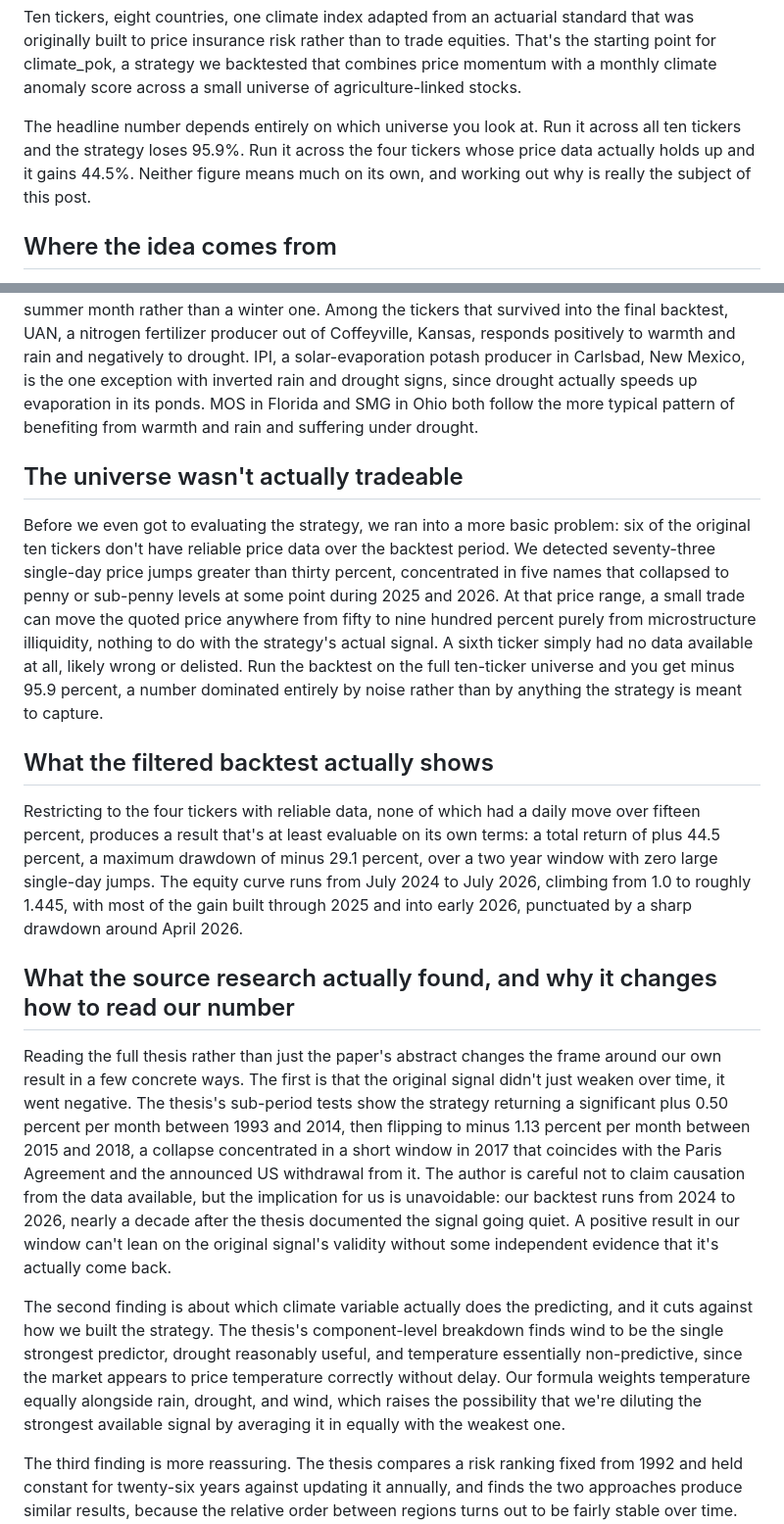
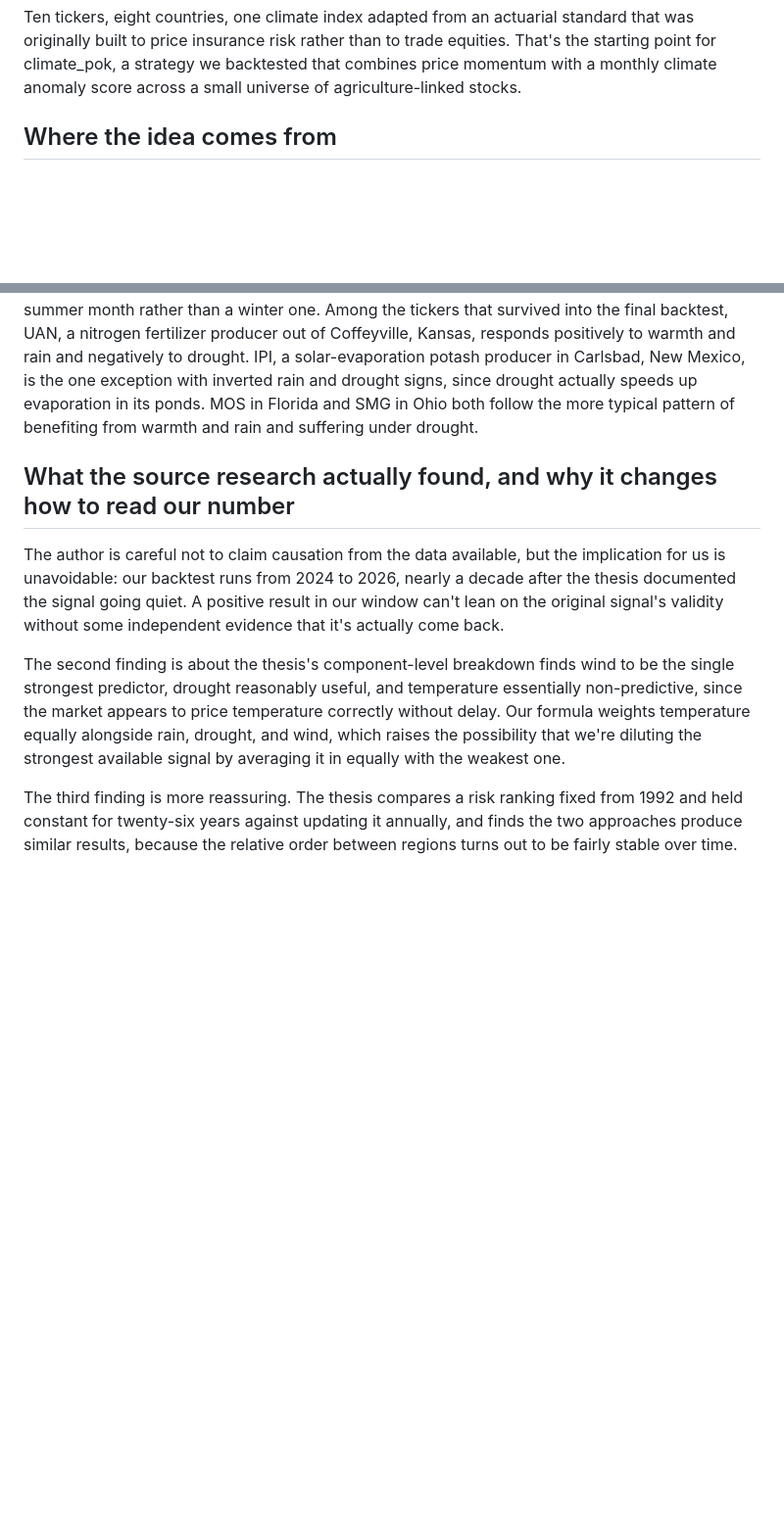
Before and after one commit to fintela/fintela-landing, a Markdown page: content/blog/climate_analysis.md, 2 parts joined by grey strips. Shown at 98% size. Drawn GitHub-style; blank space fills up the shorter version.

Commit message:
Revise climate analysis by removing non-tradeable sections
Removed sections discussing the tradeability of the universe and limitations of the backtest, emphasizing the need for improved weighting schemes and acknowledging the short evaluation period.

```diff
--- a/content/blog/climate_analysis.md
+++ b/content/blog/climate_analysis.md
@@ -9,7 +9,7 @@ published: true
 
 Ten tickers, eight countries, one climate index adapted from an actuarial standard that was originally built to price insurance risk rather than to trade equities. That's the starting point for climate_pok, a strategy we backtested that combines price momentum with a monthly climate anomaly score across a small universe of agriculture-linked stocks.
 
-The headline number depends entirely on which universe you look at. Run it across all ten tickers and the strategy loses 95.9%. Run it across the four tickers whose price data actually holds up and it gains 44.5%. Neither figure means much on its own, and working out why is really the subject of this post.
+
 
 ## Where the idea comes from
 
@@ -51,19 +51,11 @@ then keep anything with z(i) ≥ 0.75, with a floor of two positions and a ceili
 
 Every ticker in the universe is tied to a real place where the underlying business operates, and its climate sensitivity signs come directly from that. The clearest illustration is the hemisphere split: the two Southern Hemisphere names, Argentina's BIOX and Brazil's LVRO, have their temperature signs inverted relative to the Northern Hemisphere names, since a warm January in Rosario is a summer month rather than a winter one. Among the tickers that survived into the final backtest, UAN, a nitrogen fertilizer producer out of Coffeyville, Kansas, responds positively to warmth and rain and negatively to drought. IPI, a solar-evaporation potash producer in Carlsbad, New Mexico, is the one exception with inverted rain and drought signs, since drought actually speeds up evaporation in its ponds. MOS in Florida and SMG in Ohio both follow the more typical pattern of benefiting from warmth and rain and suffering under drought.
 
-## The universe wasn't actually tradeable
-
-Before we even got to evaluating the strategy, we ran into a more basic problem: six of the original ten tickers don't have reliable price data over the backtest period. We detected seventy-three single-day price jumps greater than thirty percent, concentrated in five names that collapsed to penny or sub-penny levels at some point during 2025 and 2026. At that price range, a small trade can move the quoted price anywhere from fifty to nine hundred percent purely from microstructure illiquidity, nothing to do with the strategy's actual signal. A sixth ticker simply had no data available at all, likely wrong or delisted. Run the backtest on the full ten-ticker universe and you get minus 95.9 percent, a number dominated entirely by noise rather than by anything the strategy is meant to capture.
-
-## What the filtered backtest actually shows
-
-Restricting to the four tickers with reliable data, none of which had a daily move over fifteen percent, produces a result that's at least evaluable on its own terms: a total return of plus 44.5 percent, a maximum drawdown of minus 29.1 percent, over a two year window with zero large single-day jumps. The equity curve runs from July 2024 to July 2026, climbing from 1.0 to roughly 1.445, with most of the gain built through 2025 and into early 2026, punctuated by a sharp drawdown around April 2026.
-
 ## What the source research actually found, and why it changes how to read our number
 
-Reading the full thesis rather than just the paper's abstract changes the frame around our own result in a few concrete ways. The first is that the original signal didn't just weaken over time, it went negative. The thesis's sub-period tests show the strategy returning a significant plus 0.50 percent per month between 1993 and 2014, then flipping to minus 1.13 percent per month between 2015 and 2018, a collapse concentrated in a short window in 2017 that coincides with the Paris Agreement and the announced US withdrawal from it. The author is careful not to claim causation from the data available, but the implication for us is unavoidable: our backtest runs from 2024 to 2026, nearly a decade after the thesis documented the signal going quiet. A positive result in our window can't lean on the original signal's validity without some independent evidence that it's actually come back.
+The author is careful not to claim causation from the data available, but the implication for us is unavoidable: our backtest runs from 2024 to 2026, nearly a decade after the thesis documented the signal going quiet. A positive result in our window can't lean on the original signal's validity without some independent evidence that it's actually come back.
 
-The second finding is about which climate variable actually does the predicting, and it cuts against how we built the strategy. The thesis's component-level breakdown finds wind to be the single strongest predictor, drought reasonably useful, and temperature essentially non-predictive, since the market appears to price temperature correctly without delay. Our formula weights temperature equally alongside rain, drought, and wind, which raises the possibility that we're diluting the strongest available signal by averaging it in equally with the weakest one.
+The second finding is about the thesis's component-level breakdown finds wind to be the single strongest predictor, drought reasonably useful, and temperature essentially non-predictive, since the market appears to price temperature correctly without delay. Our formula weights temperature equally alongside rain, drought, and wind, which raises the possibility that we're diluting the strongest available signal by averaging it in equally with the weakest one.
 
 The third finding is more reassuring. The thesis compares a risk ranking fixed from 1992 and held constant for twenty-six years against updating it annually, and finds the two approaches produce similar results, because the relative order between regions turns out to be fairly stable over time. That offers some indirect support for our dynamic, per-rebalance selection, though it's not a direct comparison, since the thesis compares fixed versus dynamic at the region and year level while we select dynamically at the ticker level every month.
 
```
Also changed, not shown: other parts of content/blog/climate_analysis.md (+0 -5 lines).
